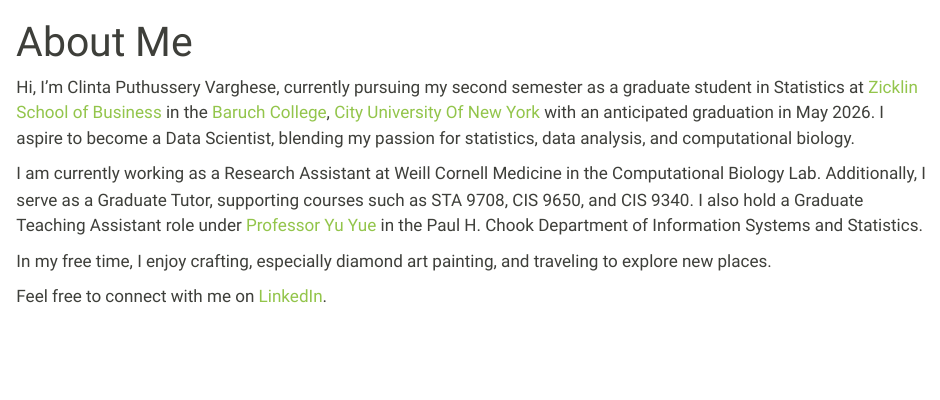
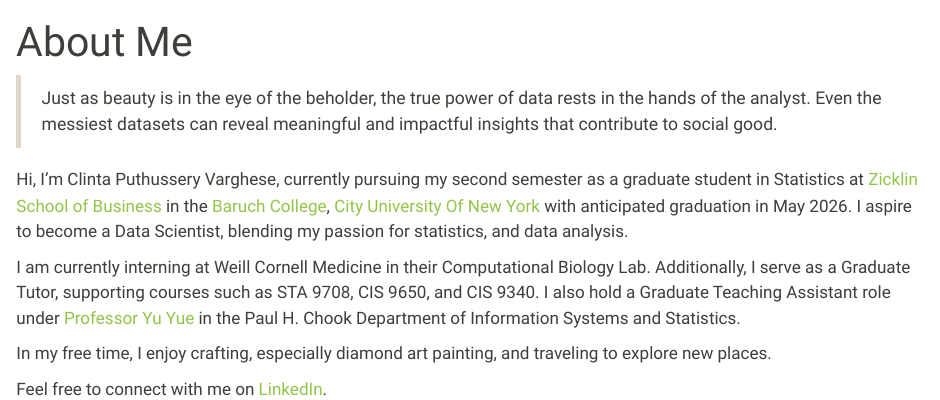
Before and after one commit to clintavarghese/STA9750-2024-FALL, a Quarto document (index.qmd): the page in a window 1100 px wide, from its top. Rendered offline with R 4.5, knitr and Pandoc in place of Quarto, with nearby package versions.

Commit message:
Update index.qmd

```diff
--- a/index.qmd
+++ b/index.qmd
@@ -2,9 +2,13 @@
 title: "About Me"
 ---
 
-Hi, I'm Clinta Puthussery Varghese, currently pursuing my second semester as a graduate student in Statistics at [Zicklin School of Business](https://zicklin.baruch.cuny.edu/) in the [Baruch College](https://baruch.cuny.edu/), [City University Of New York](https://www.cuny.edu/) with an anticipated graduation in May 2026. I aspire to become a Data Scientist, blending my passion for statistics, data analysis, and computational biology.
 
-I am currently working as a Research Assistant at Weill Cornell Medicine in the Computational Biology Lab. Additionally, I serve as a Graduate Tutor, supporting courses such as STA 9708, CIS 9650, and CIS 9340. I also hold a Graduate Teaching Assistant role under [Professor Yu Yue](https://zicklin.baruch.cuny.edu/faculty-profile/yu-ryan-yue/) in the Paul H. Chook Department of Information Systems and Statistics.
+>Just as beauty is in the eye of the beholder, the true power of data rests in the hands of the analyst.
+>Even the messiest datasets can reveal meaningful and impactful insights that contribute to social good.
+
+Hi, I'm Clinta Puthussery Varghese, currently pursuing my second semester as a graduate student in Statistics at [Zicklin School of Business](https://zicklin.baruch.cuny.edu/) in the [Baruch College](https://baruch.cuny.edu/), [City University Of New York](https://www.cuny.edu/) with anticipated graduation in May 2026. I aspire to become a Data Scientist, blending my passion for statistics, and data analysis.
+
+I am currently interning at Weill Cornell Medicine in their Computational Biology Lab. Additionally, I serve as a Graduate Tutor, supporting courses such as STA 9708, CIS 9650, and CIS 9340. I also hold a Graduate Teaching Assistant role under [Professor Yu Yue](https://zicklin.baruch.cuny.edu/faculty-profile/yu-ryan-yue/) in the Paul H. Chook Department of Information Systems and Statistics.
 
 In my free time, I enjoy crafting, especially diamond art painting, and traveling to explore new places.
 
```
